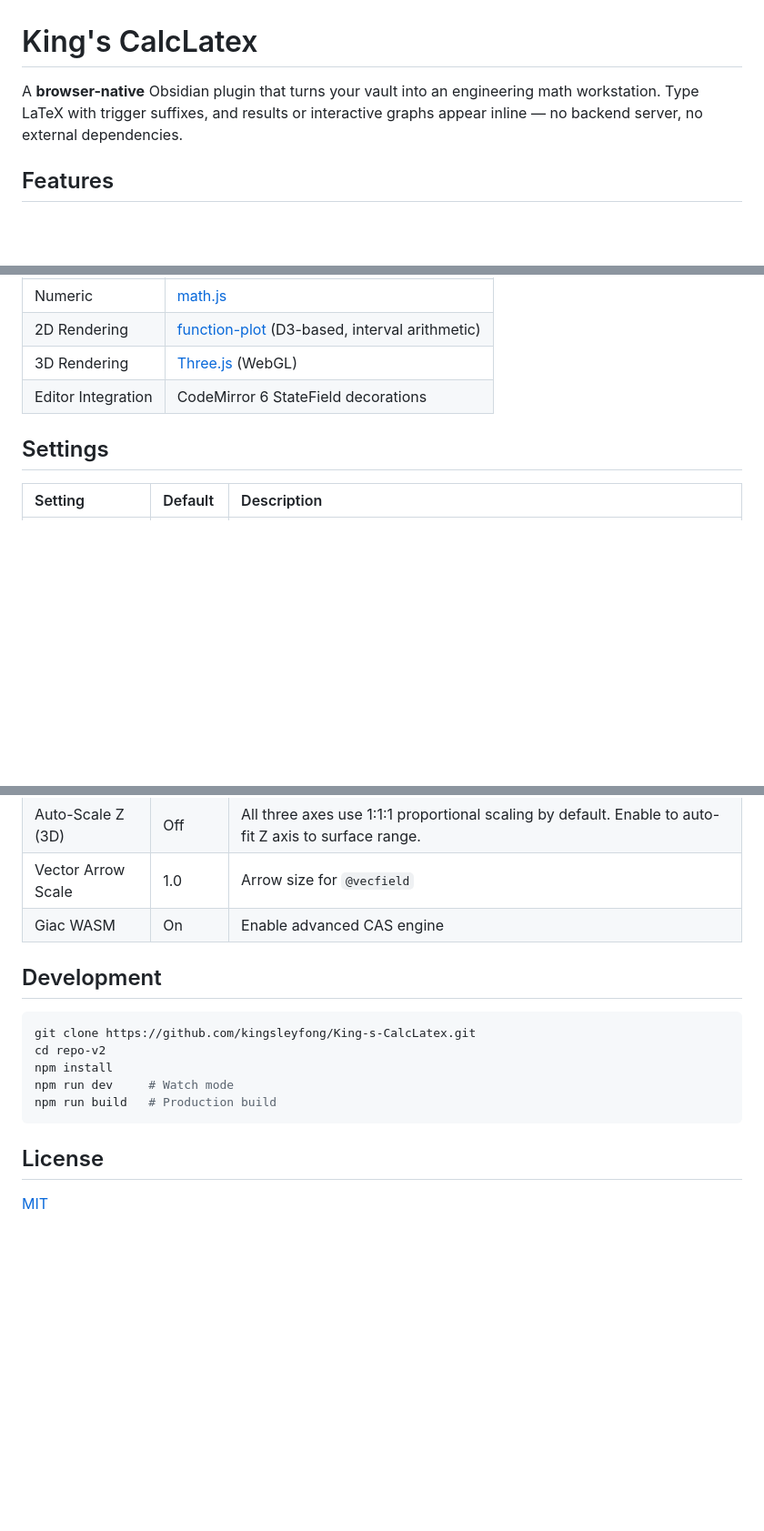
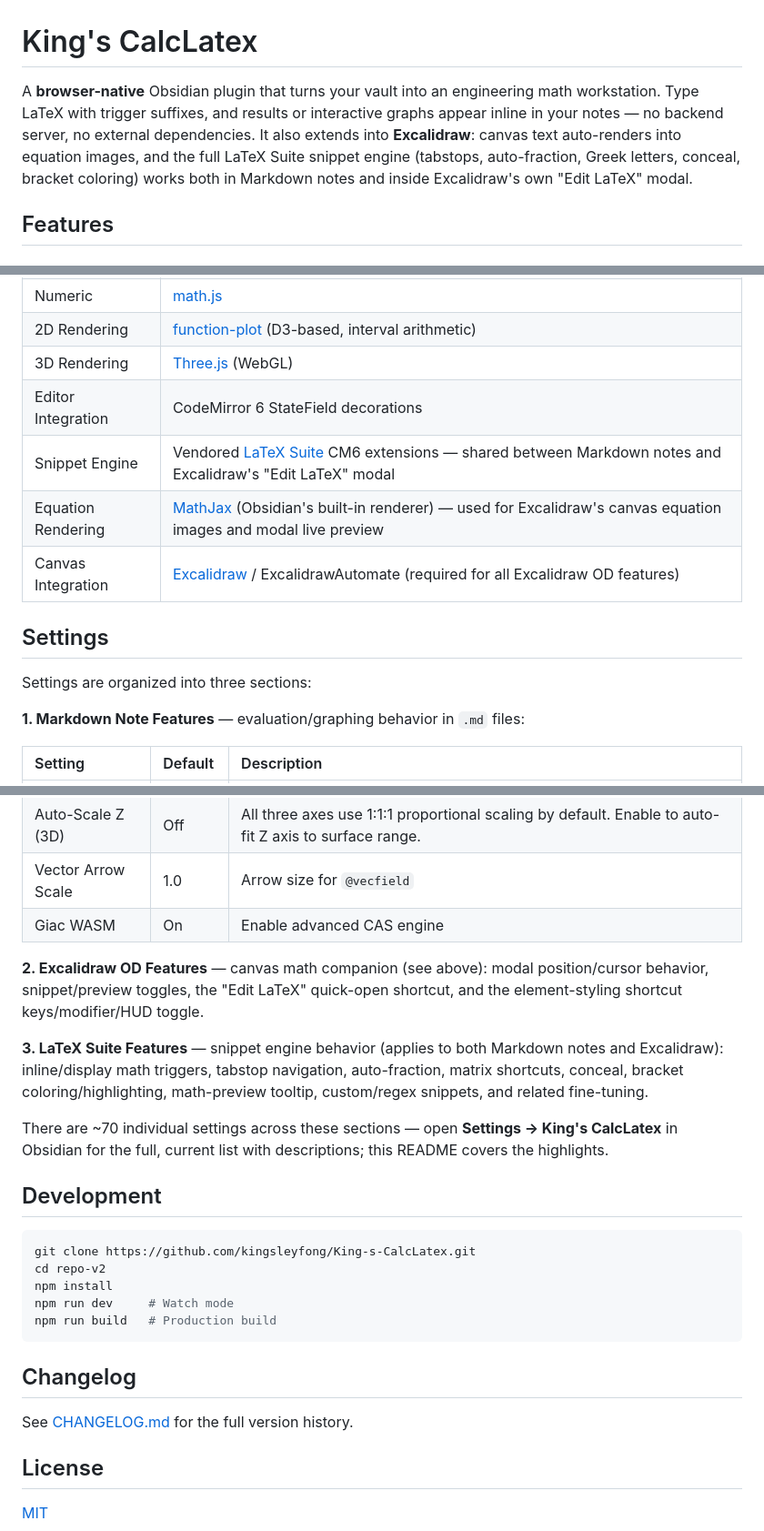
Before and after one commit to kingsleyfong/King-s-CalcLatex, a Markdown page: README.md, 3 parts joined by grey strips. Shown at 91% size. Drawn GitHub-style; blank space fills up the shorter version.

````diff
--- a/README.md
+++ b/README.md
@@ -1,6 +1,6 @@
 # King's CalcLatex
 
-A **browser-native** Obsidian plugin that turns your vault into an engineering math workstation. Type LaTeX with trigger suffixes, and results or interactive graphs appear inline — no backend server, no external dependencies.
+A **browser-native** Obsidian plugin that turns your vault into an engineering math workstation. Type LaTeX with trigger suffixes, and results or interactive graphs appear inline in your notes — no backend server, no external dependencies. It also extends into **Excalidraw**: canvas text auto-renders into equation images, and the full LaTeX Suite snippet engine (tabstops, auto-fraction, Greek letters, conceal, bracket coloring) works both in Markdown notes and inside Excalidraw's own "Edit LaTeX" modal.
 
 ## Features
 
@@ -186,8 +217,15 @@ For advanced CAS operations (`@limit`, `@taylor`, `@partfrac`, `@expand`, `@step
 | 2D Rendering | [function-plot](https://mauriciopoppe.github.io/function-plot/) (D3-based, interval arithmetic) |
 | 3D Rendering | [Three.js](https://threejs.org/) (WebGL) |
 | Editor Integration | CodeMirror 6 StateField decorations |
+| Snippet Engine | Vendored [LaTeX Suite](https://github.com/artisticat1/obsidian-latex-suite) CM6 extensions — shared between Markdown notes and Excalidraw's "Edit LaTeX" modal |
+| Equation Rendering | [MathJax](https://www.mathjax.org/) (Obsidian's built-in renderer) — used for Excalidraw's canvas equation images and modal live preview |
+| Canvas Integration | [Excalidraw](https://github.com/zsviczian/obsidian-excalidraw-plugin) / ExcalidrawAutomate (required for all Excalidraw OD features) |
 
 ## Settings
+
+Settings are organized into three sections:
+
+**1. Markdown Note Features** — evaluation/graphing behavior in `.md` files:
 
 | Setting | Default | Description |
 |:--------|:--------|:------------|
@@ -204,6 +242,12 @@ For advanced CAS operations (`@limit`, `@taylor`, `@partfrac`, `@expand`, `@step
 | Vector Arrow Scale | 1.0 | Arrow size for `@vecfield` |
 | Giac WASM | On | Enable advanced CAS engine |
 
+**2. Excalidraw OD Features** — canvas math companion (see above): modal position/cursor behavior, snippet/preview toggles, the "Edit LaTeX" quick-open shortcut, and the element-styling shortcut keys/modifier/HUD toggle.
+
+**3. LaTeX Suite Features** — snippet engine behavior (applies to both Markdown notes and Excalidraw): inline/display math triggers, tabstop navigation, auto-fraction, matrix shortcuts, conceal, bracket coloring/highlighting, math-preview tooltip, custom/regex snippets, and related fine-tuning.
+
+There are ~70 individual settings across these sections — open **Settings → King's CalcLatex** in Obsidian for the full, current list with descriptions; this README covers the highlights.
+
 ## Development
 
 ```bash
@@ -214,6 +258,10 @@ npm run dev     # Watch mode
 npm run build   # Production build
 ```
 
+## Changelog
+
+See [CHANGELOG.md](CHANGELOG.md) for the full version history.
+
 ## License
 
 [MIT](LICENSE)
````
Also changed, not shown: other parts of README.md (+31 -0 lines).
